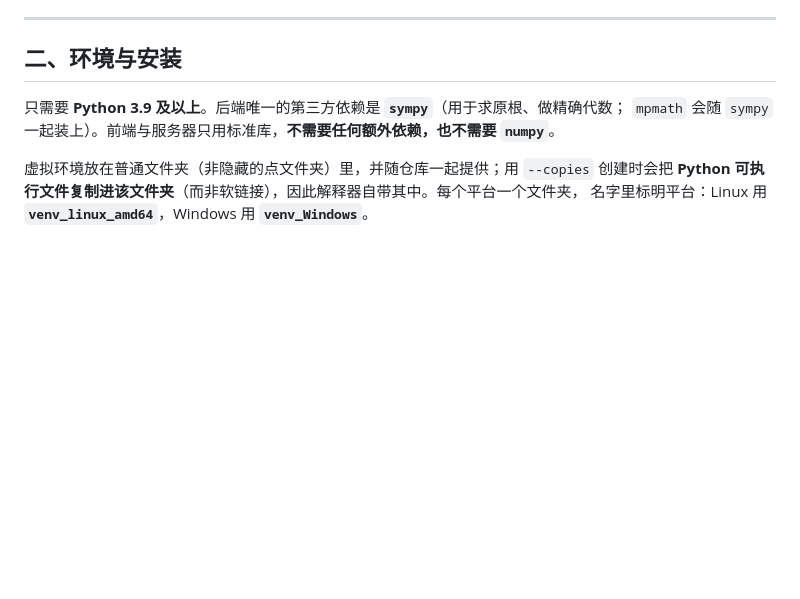
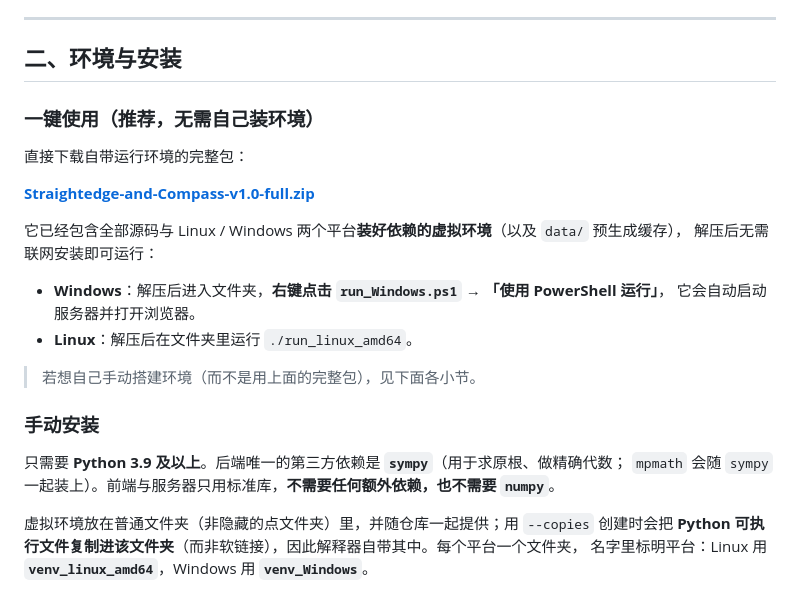
Before and after one commit to xuda-ye-math/Straightedge-and-Compass, a Markdown page: README.md, the part around the change. Rendered like a GitHub page; blank space fills up the shorter version.

Commit message:
README: add one-click download link for v1.0 full bundle
Document the self-contained release zip (with bundled venvs) and the
Windows "right-click run_Windows.ps1 → Run with PowerShell" usage.

Co-Authored-By: Claude Opus 4.8 (1M context) <noreply@anthropic.com>

```diff
--- a/README.md
+++ b/README.md
@@ -45,6 +45,23 @@ n = 2^k · (互不相同的费马素数之积)
 ---
 
 ## 二、环境与安装
+
+### 一键使用（推荐，无需自己装环境）
+
+直接下载自带运行环境的完整包：
+
+**[Straightedge-and-Compass-v1.0-full.zip](https://github.com/xuda-ye-math/Straightedge-and-Compass/releases/download/v1.0/Straightedge-and-Compass-v1.0-full.zip)**
+
+它已经包含全部源码与 Linux / Windows 两个平台**装好依赖的虚拟环境**（以及 `data/` 预生成缓存），
+解压后无需联网安装即可运行：
+
+- **Windows**：解压后进入文件夹，**右键点击 `run_Windows.ps1` → 「使用 PowerShell 运行」**，
+  它会自动启动服务器并打开浏览器。
+- **Linux**：解压后在文件夹里运行 `./run_linux_amd64`。
+
+> 若想自己手动搭建环境（而不是用上面的完整包），见下面各小节。
+
+### 手动安装
 
 只需要 **Python 3.9 及以上**。后端唯一的第三方依赖是 **`sympy`**（用于求原根、做精确代数；
 `mpmath` 会随 `sympy` 一起装上）。前端与服务器只用标准库，**不需要任何额外依赖，也不需要
```
